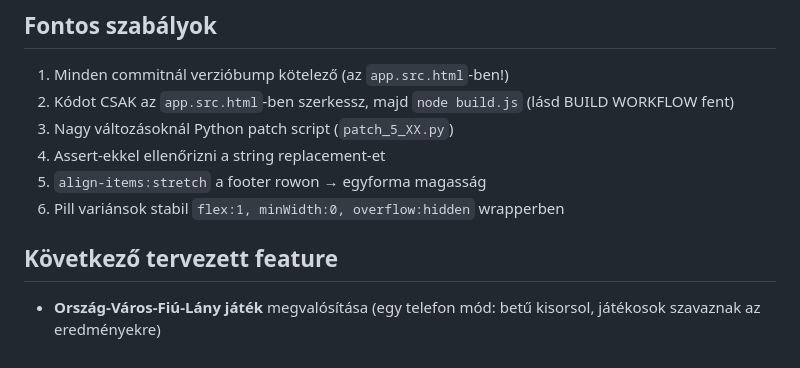
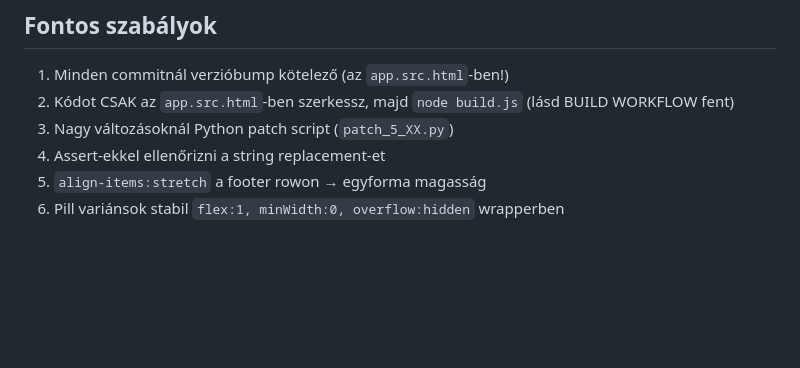
Before and after one commit to kepesspo/bottle-of-heroes, a Markdown page: CLAUDE.md, the part around the change. GitHub-like rendering; blank space fills up the shorter version.

Commit message:
docs: Orszag-Varos-Fiu-Lany jatek levéve a kovetkezo tervezett feature listarol (mar megvalositva, jo ugy ahogy van)
Co-Authored-By: Claude Opus 4.8 <noreply@anthropic.com>
Claude-Session: https://claude.ai/code/session_01KfZCCbfz9eD2KK3TRHUFpA

```diff
--- a/CLAUDE.md
+++ b/CLAUDE.md
@@ -75,6 +75,3 @@ Az advance funkciók nem commitálnak azonnal — `setPendingCommit({newPlayers,
 4. Assert-ekkel ellenőrizni a string replacement-et
 5. `align-items:stretch` a footer rowon → egyforma magasság
 6. Pill variánsok stabil `flex:1, minWidth:0, overflow:hidden` wrapperben
-
-## Következő tervezett feature
-- **Ország-Város-Fiú-Lány játék** megvalósítása (egy telefon mód: betű kisorsol, játékosok szavaznak az eredményekre)
```
